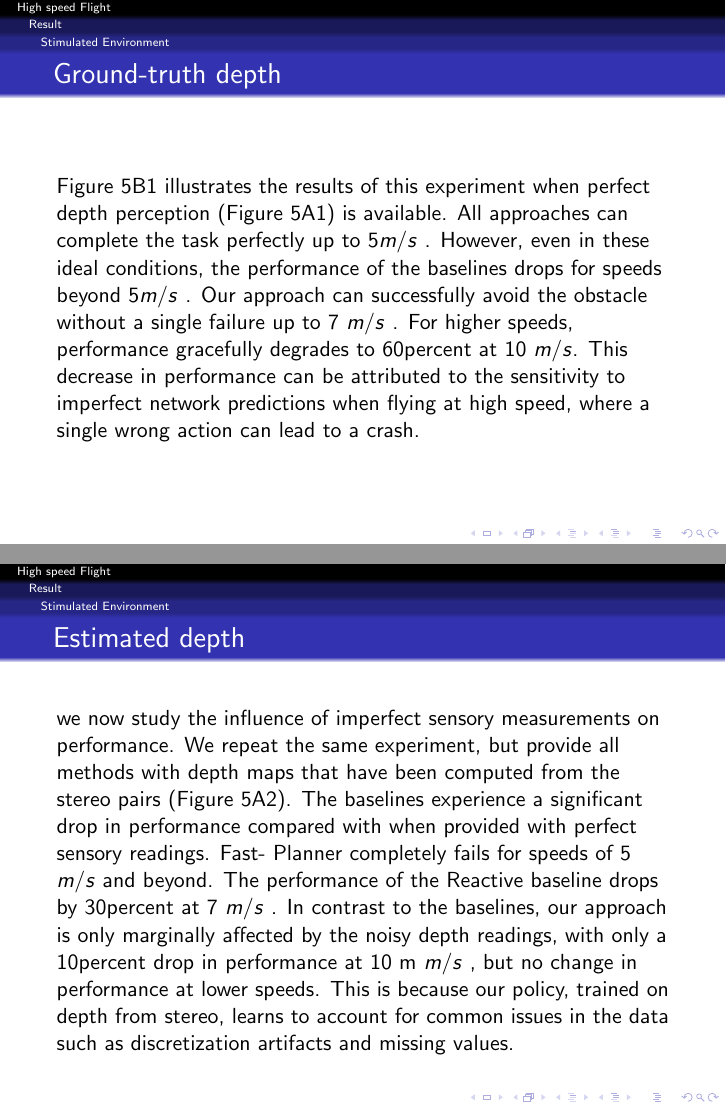
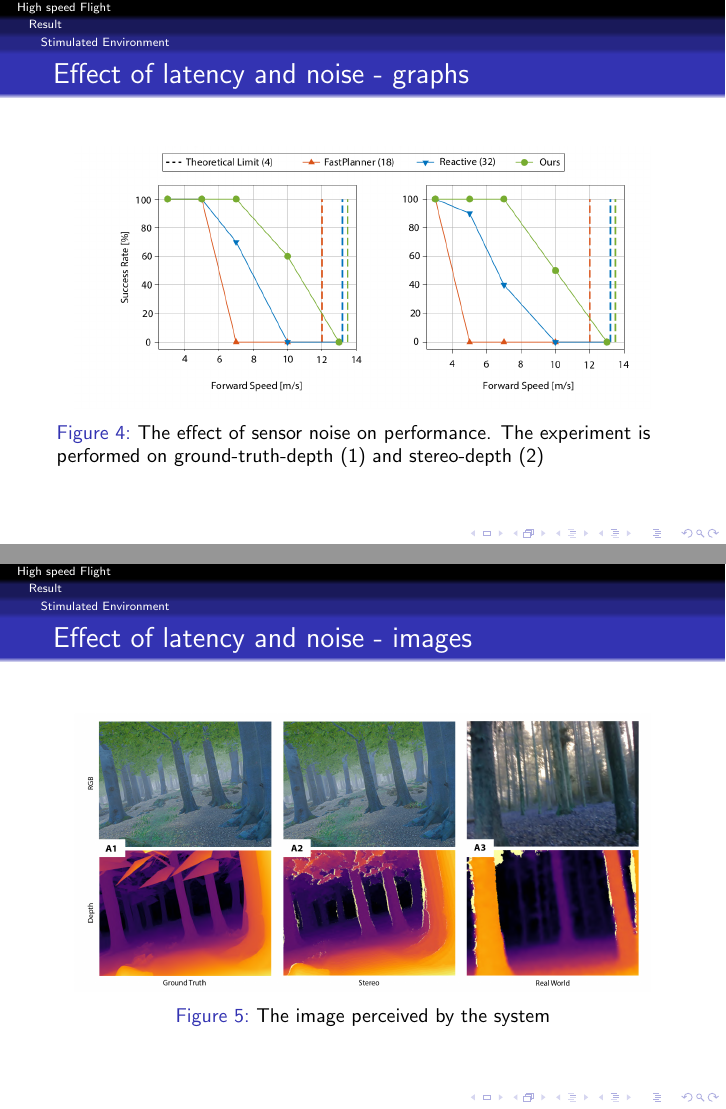
Before and after one commit to edwinjosegeorge/high-speed-flight, LaTeX slides (main.tex): pages 23 and 24 of 30 before the commit and pages 22 and 23 of 28 after it, joined at a grey line. Compiled offline with pdfLaTeX.

```diff
--- a/main.tex
+++ b/main.tex
@@ -313,23 +313,16 @@
 
 \begin{frame}{Effect of latency and noise - graphs}
 	\begin{figure}
-		\includegraphics{images/noise-graph.png}
-		\caption{The effect of sensor noise on performance}
+		\includegraphics[width=4in]{images/noise-graph.png}
+		\caption{The effect of sensor noise on performance. The experiment is performed on ground-truth-depth (1) and stereo-depth (2)}
 	\end{figure}
 \end{frame}
 
-\begin{frame}{Ground-truth depth}
-	Figure 5B1 illustrates the results of this experiment when perfect depth perception (Figure 5A1) is available. All approaches can complete the task perfectly up to 5$m/s$ . However, even in these ideal conditions, the performance of the baselines drops for speeds beyond 5$m/s$ . Our approach can successfully avoid the obstacle without a single failure up to 7 $m/s$ . For higher speeds, performance gracefully degrades to 60percent at 10 $m/s$. This decrease in performance can be attributed to the sensitivity to imperfect network predictions when flying at high speed, where a single wrong action can lead to a crash.
-\end{frame}
-
-\begin{frame}{Estimated depth}
-	we now study the influence of imperfect sensory measurements on performance. We repeat the same experiment, but provide all methods with depth maps that have been computed from
-	the stereo pairs (Figure 5A2). The baselines experience a significant drop in performance compared with when provided with perfect sensory readings. Fast- Planner completely fails for speeds of 5 $m/s$ and beyond. The performance of the Reactive baseline drops by 30percent at 7 $m/s$ .  In contrast to the baselines, our approach is only marginally affected by the noisy depth readings, with only a 10percent drop in performance at 10 m $m/s$ , but no change in performance at lower speeds. This is because our policy, trained on depth from stereo, learns to account for common issues in the data such as discretization artifacts and missing values.
-
-\end{frame}
-
-\begin{frame}{Summary}
-	End-to-end policies trained in simulation enable high-speed autonomous flight through challenging environments, outperforming traditional obstacle avoidance pipelines.
+\begin{frame}{Effect of latency and noise - images}
+	\begin{figure}
+		\includegraphics[width=4in]{images/stimulation and stereo.png}
+		\caption{The image perceived by the system}
+	\end{figure}
 \end{frame}
 
 \section{Conclusions}
```
Also changed, not shown: images/stimulation and stereo.png (added), main.tex (8 more changed lines).
